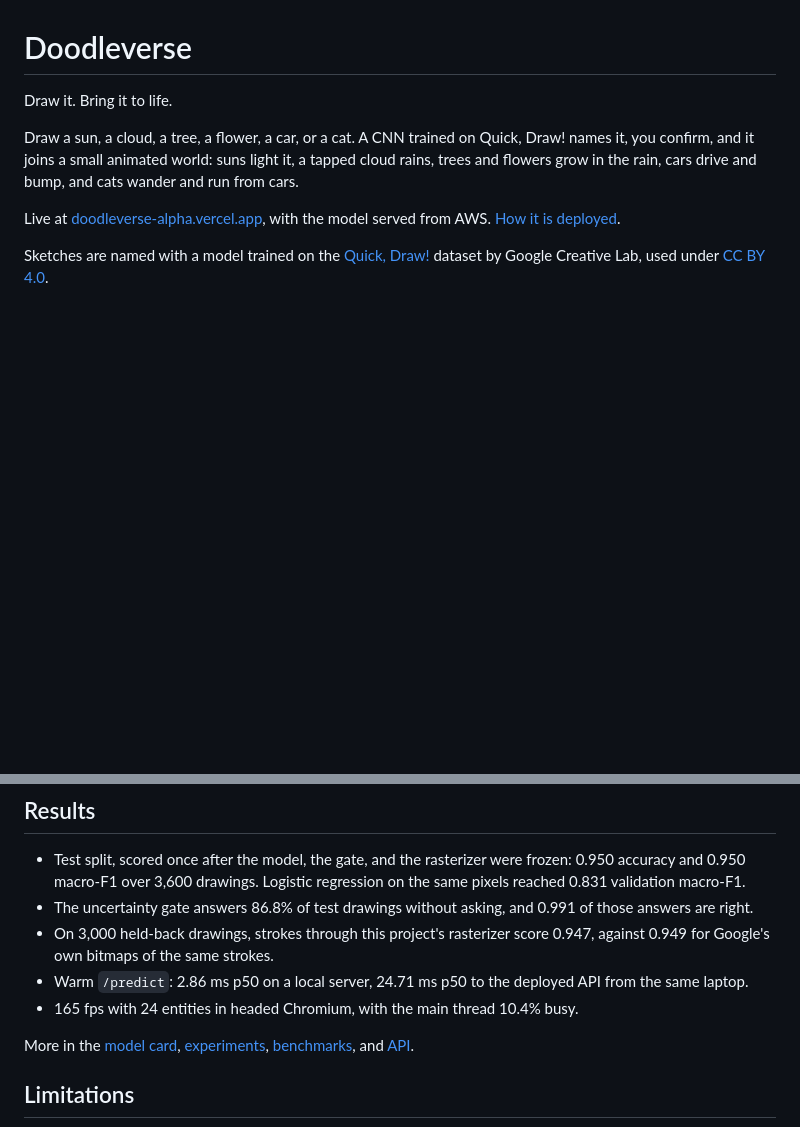
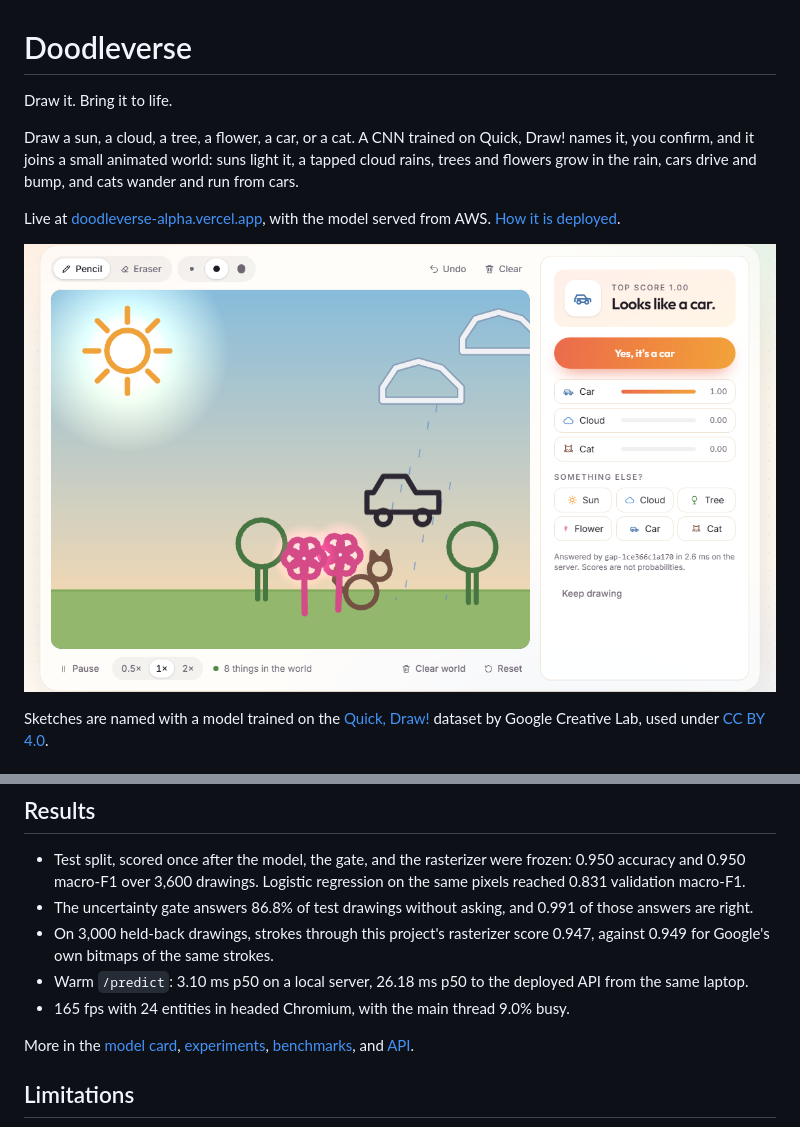
Before and after one commit to s4natk/doodleverse, a Markdown page: README.md, 2 parts joined by grey strips. GitHub-like rendering; pictures changed too: docs/figures/app.png (added); blank space fills up the shorter version.

Commit message:
Rerun both benchmarks on the new page, and put a screenshot of it at the top of the README

```diff
--- a/README.md
+++ b/README.md
@@ -5,6 +5,8 @@ Draw it. Bring it to life.
 Draw a sun, a cloud, a tree, a flower, a car, or a cat. A CNN trained on Quick, Draw! names it, you confirm, and it joins a small animated world: suns light it, a tapped cloud rains, trees and flowers grow in the rain, cars drive and bump, and cats wander and run from cars.
 
 Live at [doodleverse-alpha.vercel.app](https://doodleverse-alpha.vercel.app), with the model served from AWS. [How it is deployed](docs/deploy.md).
+
+![A car being recognized over a world with a sun, rain, blooming flowers, trees, and a cat](docs/figures/app.png)
 
 Sketches are named with a model trained on the [Quick, Draw!](https://github.com/googlecreativelab/quickdraw-dataset) dataset by Google Creative Lab, used under [CC BY 4.0](NOTICE).
 
@@ -17,8 +19,8 @@ The browser sends strokes, not pixels. A FastAPI service rasterizes them with th
 - Test split, scored once after the model, the gate, and the rasterizer were frozen: 0.950 accuracy and 0.950 macro-F1 over 3,600 drawings. Logistic regression on the same pixels reached 0.831 validation macro-F1.
 - The uncertainty gate answers 86.8% of test drawings without asking, and 0.991 of those answers are right.
 - On 3,000 held-back drawings, strokes through this project's rasterizer score 0.947, against 0.949 for Google's own bitmaps of the same strokes.
-- Warm `/predict`: 2.86 ms p50 on a local server, 24.71 ms p50 to the deployed API from the same laptop.
-- 165 fps with 24 entities in headed Chromium, with the main thread 10.4% busy.
+- Warm `/predict`: 3.10 ms p50 on a local server, 26.18 ms p50 to the deployed API from the same laptop.
+- 165 fps with 24 entities in headed Chromium, with the main thread 9.0% busy.
 
 More in the [model card](docs/model-card.md), [experiments](docs/experiments.md), [benchmarks](docs/benchmark-results.md), and [API](docs/api.md).
 
```
Also changed, not shown: docs/benchmark-results.md (+11 -11 lines), 2 other files.
